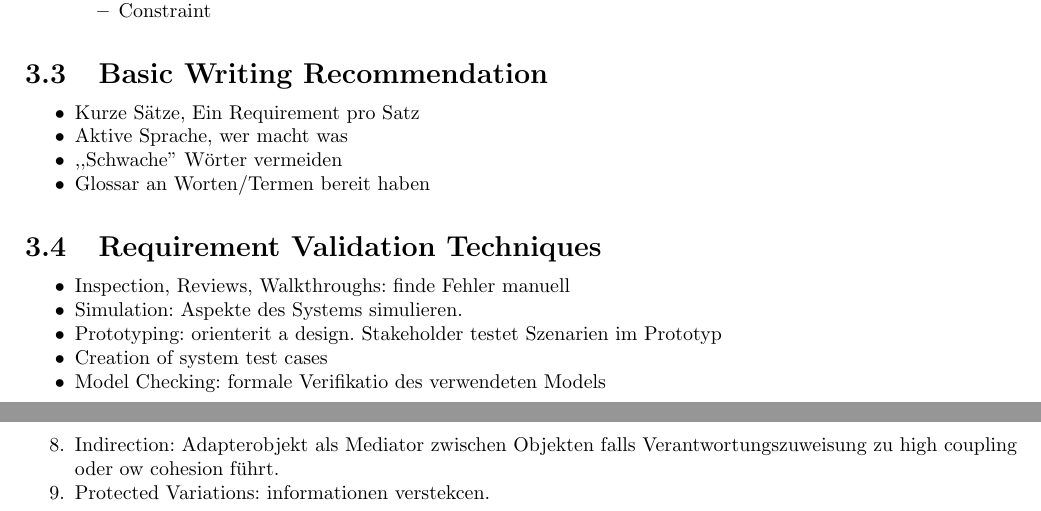
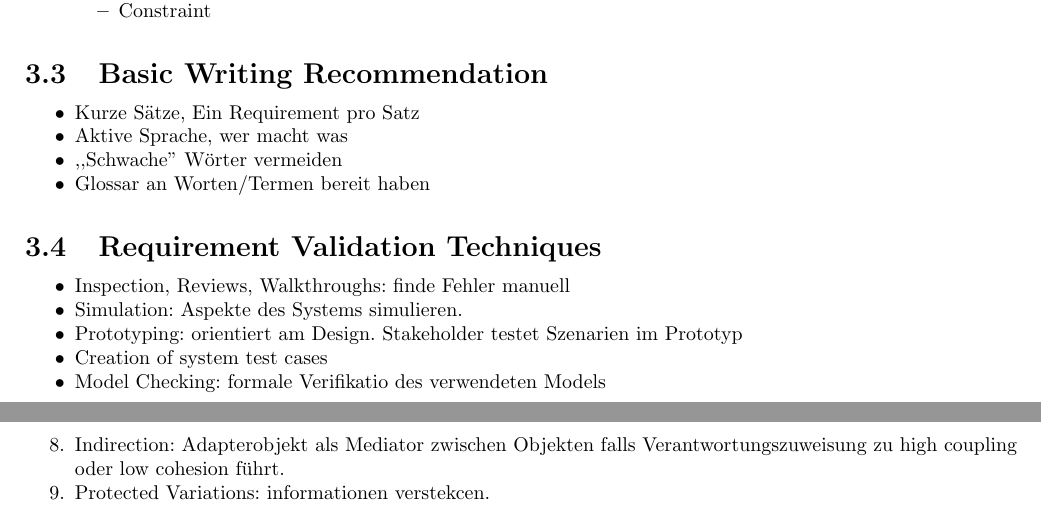
Before and after one commit to Axelfowlie/swt2, a LaTeX document (swt2.tex, which reads 03_requirements.tex, 10_design.tex): two parts of pages 7 and 22 of 33, joined at a grey line, cut so that both start at the same text. Compiled offline with pdfLaTeX.

Commit message:
kleine verbesserung

```diff
--- a/03_requirements.tex
+++ b/03_requirements.tex
@@ -43,7 +43,7 @@ schwammig. Daher Anforderungen lieber basierend auf zugrunde liegendm Bedürfnis
 \begin{compactitem}
     \item Inspection, Reviews, Walkthroughs: finde Fehler manuell
     \item Simulation: Aspekte des Systems simulieren.
-    \item Prototyping: orienterit a design. Stakeholder testet Szenarien im
+    \item Prototyping: orientiert am Design. Stakeholder testet Szenarien im
     Prototyp
     \item Creation of system test cases
     \item Model Checking: formale Verifikatio des verwendeten Models
--- a/10_design.tex
+++ b/10_design.tex
@@ -43,7 +43,7 @@ wie man Interaktions Diagramme systematisch erstellt.
     \item Polymorphism: Composition statt Inheritance
     \item Pure Fabrication: Künstliche Klasse erfinden, wenn Domänen objekt nicht existiert.
     \item Indirection: Adapterobjekt als Mediator zwischen Objekten falls Verantwortungszuweisung zu
-    high coupling oder ow cohesion führt.
+    high coupling oder low cohesion führt.
     \item Protected Variations: informationen verstekcen.
 
 \end{compactenum}
```
Also changed, not shown: 01_softwareDev.tex (+1 -0 lines), 02_agile.tex (+1 -0 lines), 10_design.tex (2 more changed lines).
